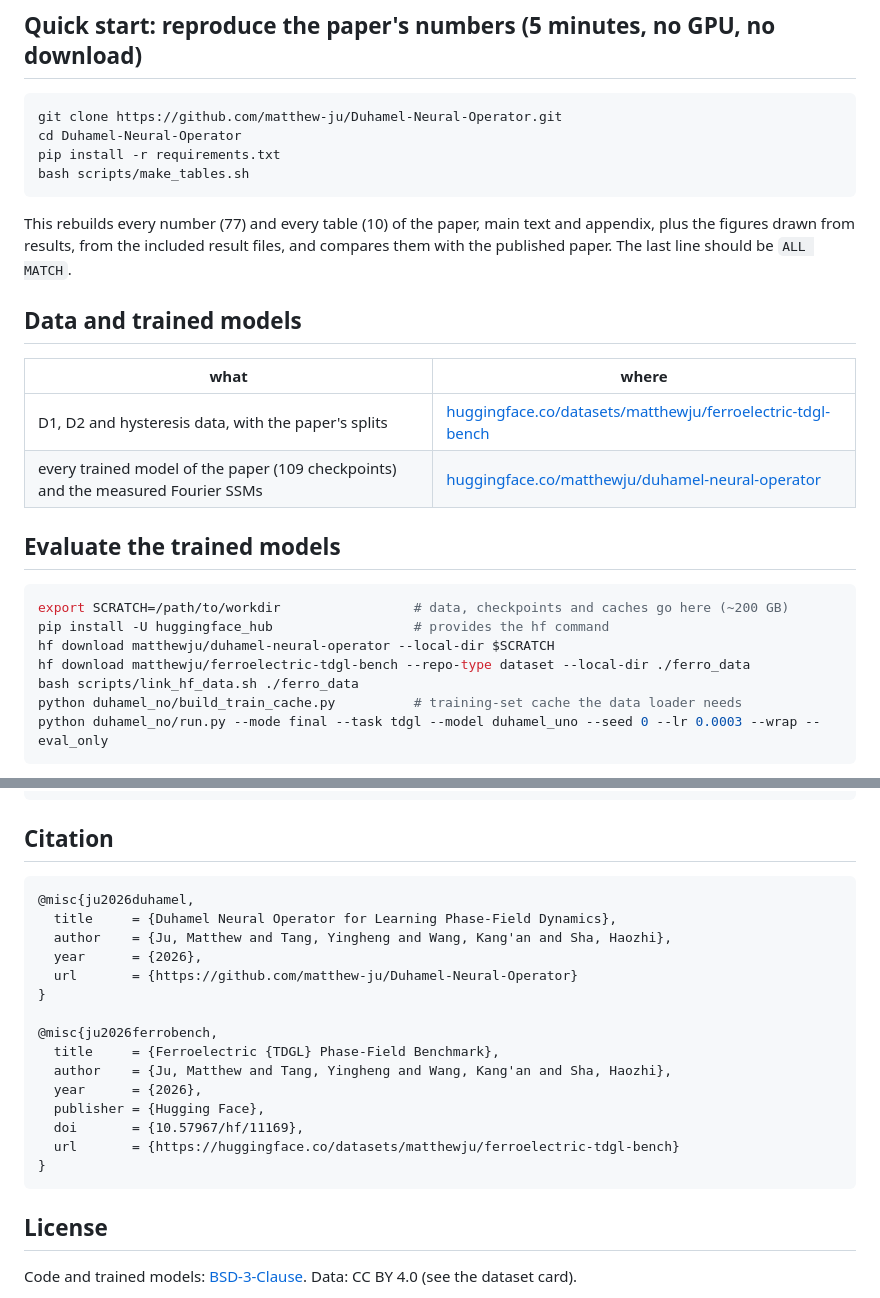
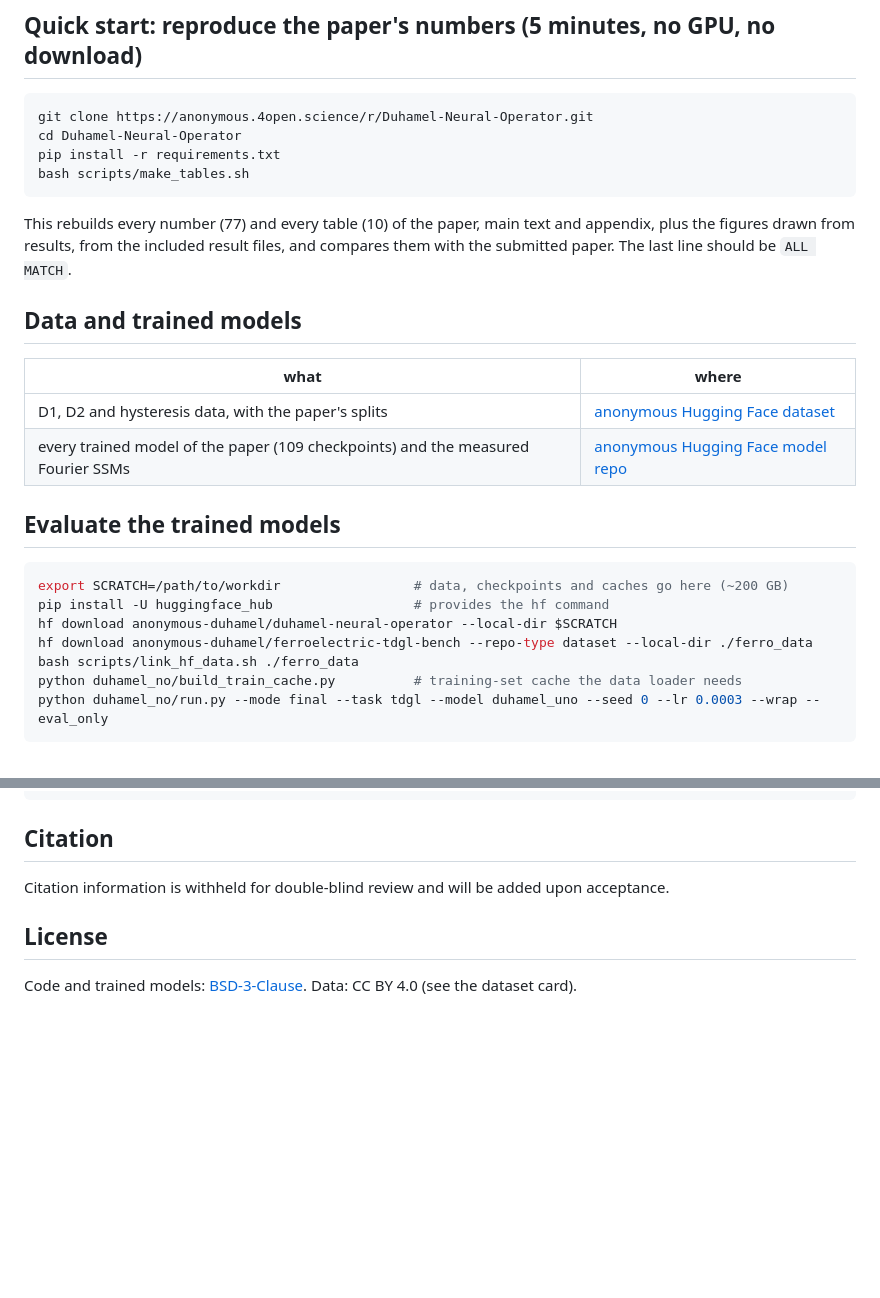
Before and after one commit to matthew-ju/Duhamel-Neural-Operator, a Markdown page: README.md, 2 parts joined by grey strips. GitHub-like rendering; blank space fills up the shorter version.

Commit message:
anonymize README for blind review
Updated repository links to anonymous sources and modified citation information.

````diff
--- a/README.md
+++ b/README.md
@@ -8,30 +8,30 @@ mode by its exact linear factor, and a **U-shaped neural operator** learns the n
 ## Quick start: reproduce the paper's numbers (5 minutes, no GPU, no download)
 
 ```bash
-git clone https://github.com/matthew-ju/Duhamel-Neural-Operator.git
+git clone https://anonymous.4open.science/r/Duhamel-Neural-Operator.git
 cd Duhamel-Neural-Operator
 pip install -r requirements.txt
 bash scripts/make_tables.sh
 ```
 
 This rebuilds every number (77) and every table (10) of the paper, main text and appendix, plus the figures drawn from
-results, from the included result files, and compares them with the published paper. The last line should be
+results, from the included result files, and compares them with the submitted paper. The last line should be
 `ALL MATCH`.
 
 ## Data and trained models
 
 | what | where |
 |---|---|
-| D1, D2 and hysteresis data, with the paper's splits | [huggingface.co/datasets/matthewju/ferroelectric-tdgl-bench](https://huggingface.co/datasets/matthewju/ferroelectric-tdgl-bench) |
-| every trained model of the paper (109 checkpoints) and the measured Fourier SSMs | [huggingface.co/matthewju/duhamel-neural-operator](https://huggingface.co/matthewju/duhamel-neural-operator) |
+| D1, D2 and hysteresis data, with the paper's splits | [anonymous Hugging Face dataset](https://huggingface.co/datasets/anonymous-duhamel/ferroelectric-tdgl-bench) |
+| every trained model of the paper (109 checkpoints) and the measured Fourier SSMs | [anonymous Hugging Face model repo](https://huggingface.co/anonymous-duhamel/duhamel-neural-operator) |
 
 ## Evaluate the trained models
 
 ```bash
 export SCRATCH=/path/to/workdir                 # data, checkpoints and caches go here (~200 GB)
 pip install -U huggingface_hub                  # provides the hf command
-hf download matthewju/duhamel-neural-operator --local-dir $SCRATCH
-hf download matthewju/ferroelectric-tdgl-bench --repo-type dataset --local-dir ./ferro_data
+hf download anonymous-duhamel/duhamel-neural-operator --local-dir $SCRATCH
+hf download anonymous-duhamel/ferroelectric-tdgl-bench --repo-type dataset --local-dir ./ferro_data
 bash scripts/link_hf_data.sh ./ferro_data
 python duhamel_no/build_train_cache.py          # training-set cache the data loader needs
 python duhamel_no/run.py --mode final --task tdgl --model duhamel_uno --seed 0 --lr 0.0003 --wrap --eval_only
@@ -77,23 +77,7 @@ docs/              REPRODUCE.md: the detailed step-by-step guide
 
 ## Citation
 
-```bibtex
-@misc{ju2026duhamel,
-  title     = {Duhamel Neural Operator for Learning Phase-Field Dynamics},
-  author    = {Ju, Matthew and Tang, Yingheng and Wang, Kang'an and Sha, Haozhi},
-  year      = {2026},
-  url       = {https://github.com/matthew-ju/Duhamel-Neural-Operator}
-}
-
-@misc{ju2026ferrobench,
-  title     = {Ferroelectric {TDGL} Phase-Field Benchmark},
-  author    = {Ju, Matthew and Tang, Yingheng and Wang, Kang'an and Sha, Haozhi},
-  year      = {2026},
-  publisher = {Hugging Face},
-  doi       = {10.57967/hf/11169},
-  url       = {https://huggingface.co/datasets/matthewju/ferroelectric-tdgl-bench}
-}
-```
+Citation information is withheld for double-blind review and will be added upon acceptance.
 
 ## License
 
````
